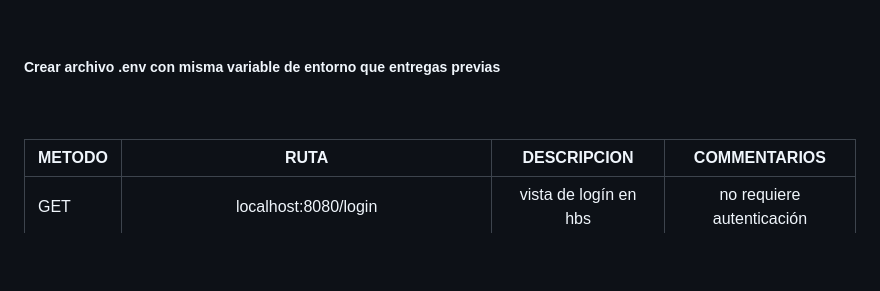
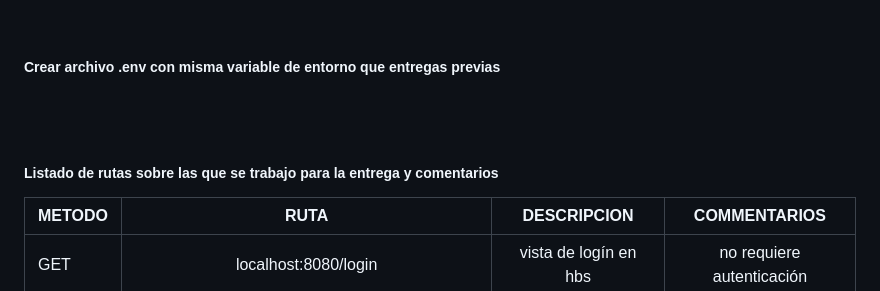
Before and after one commit to Fer1ado/ENTREGABLE-8-LOGIN-COOKIES-SESSION, a Markdown page: ReadMe.md, the part around the change. GitHub-like rendering; blank space fills up the shorter version.

Commit message:
Entregable 8 Login y Session

```diff
--- a/ReadMe.md
+++ b/ReadMe.md
@@ -9,6 +9,7 @@
 <h5 style="text-align:center" >Crear archivo .env con misma variable de entorno que entregas previas</h5>
 <br>
 <br>
+<h5 style="text-align:center" >Listado de rutas sobre las que se trabajo para la entrega y comentarios</h5>
 
 | METODO             | RUTA | DESCRIPCION | COMMENTARIOS
 | :---------------- | :------: | :------: | :------: |
```
